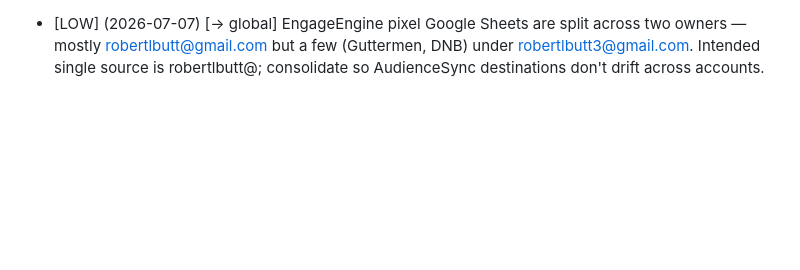
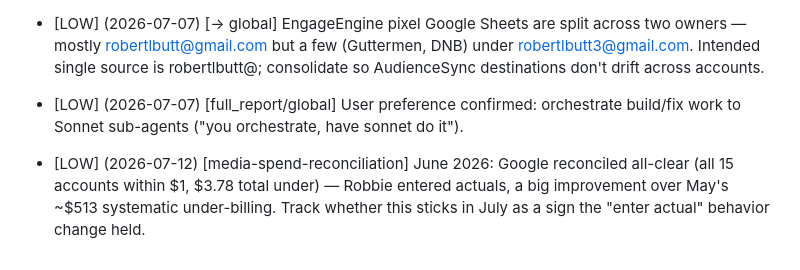
Before and after one commit to robert28211/30-day-sprint, a Markdown page: .claude/reflect/review-queue.md, the part around the change. Rendered like a GitHub page; blank space fills up the shorter version.

```diff
--- a/.claude/reflect/review-queue.md
+++ b/.claude/reflect/review-queue.md
@@ -22,3 +22,7 @@ Run `/reflect review` to triage. Format: `- [LOW] (date) [target-skill] observat
 
 - [LOW] (2026-07-07) [→ global] AudienceLab segments API caps page_size at 50 (larger → empty response); only `GET /segments/{id}` exists — NO create endpoint and NO list-all (probed every path, all 404). Segments also omit email/UUID/hash columns unless those fields are explicitly selected when the segment is built. Consequence: can't script segment creation via API; pull the parent audience and DMA-filter instead.
 - [LOW] (2026-07-07) [→ global] EngageEngine pixel Google Sheets are split across two owners — mostly robertlbutt@gmail.com but a few (Guttermen, DNB) under robertlbutt3@gmail.com. Intended single source is robertlbutt@; consolidate so AudienceSync destinations don't drift across accounts.
+
+- [LOW] (2026-07-07) [full_report/global] User preference confirmed: orchestrate build/fix work to Sonnet sub-agents ("you orchestrate, have sonnet do it").
+
+- [LOW] (2026-07-12) [media-spend-reconciliation] June 2026: Google reconciled all-clear (all 15 accounts within $1, $3.78 total under) — Robbie entered actuals, a big improvement over May's ~$513 systematic under-billing. Track whether this sticks in July as a sign the "enter actual" behavior change held.
```
Also changed, not shown: 1 other file.
